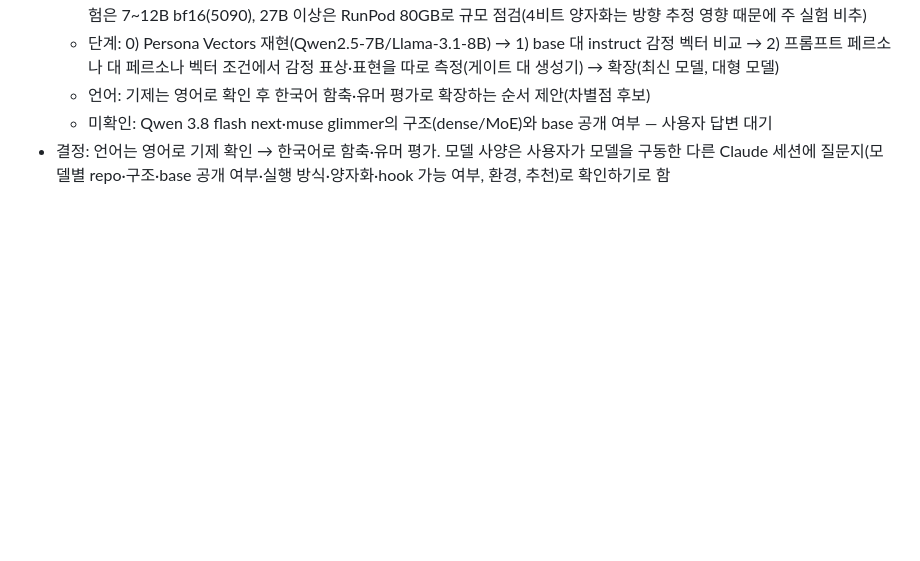
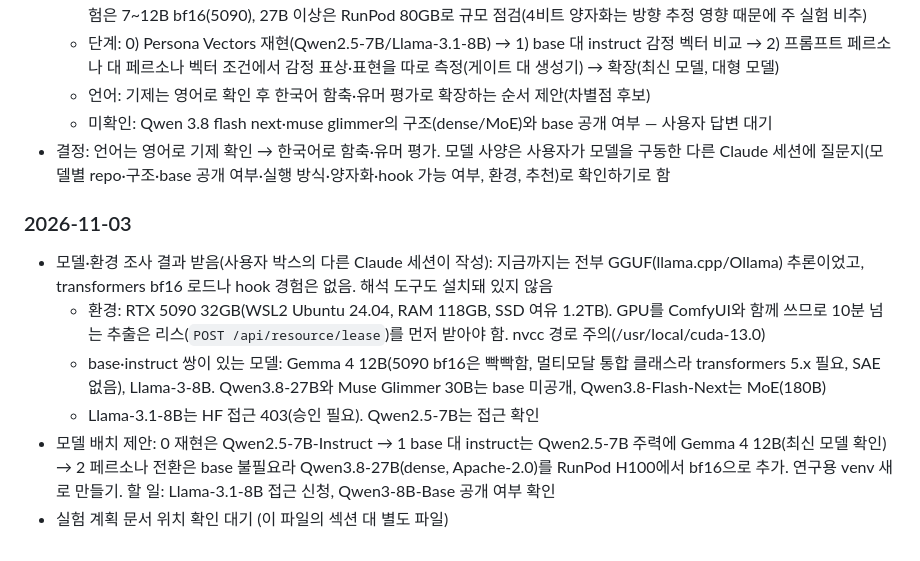
Before and after one commit to iHyeok/para-life, a Markdown page: projects/paper-research.md, the part around the change. Drawn GitHub-style; blank space fills up the shorter version.

Commit message:
Log model/environment survey and model assignment per experiment stage
Co-Authored-By: Claude Opus 5.5 <noreply@anthropic.com>

```diff
--- a/projects/paper-research.md
+++ b/projects/paper-research.md
@@ -60,3 +60,12 @@ relatedResources: ["llm-speech-implicature", "llm-functional-emotions", "emotion
   - 언어: 기제는 영어로 확인 후 한국어 함축·유머 평가로 확장하는 순서 제안(차별점 후보)
   - 미확인: Qwen 3.8 flash next·muse glimmer의 구조(dense/MoE)와 base 공개 여부 — 사용자 답변 대기
 - 결정: 언어는 영어로 기제 확인 → 한국어로 함축·유머 평가. 모델 사양은 사용자가 모델을 구동한 다른 Claude 세션에 질문지(모델별 repo·구조·base 공개 여부·실행 방식·양자화·hook 가능 여부, 환경, 추천)로 확인하기로 함
+
+### 2026-11-03
+
+- 모델·환경 조사 결과 받음(사용자 박스의 다른 Claude 세션이 작성): 지금까지는 전부 GGUF(llama.cpp/Ollama) 추론이었고, transformers bf16 로드나 hook 경험은 없음. 해석 도구도 설치돼 있지 않음
+  - 환경: RTX 5090 32GB(WSL2 Ubuntu 24.04, RAM 118GB, SSD 여유 1.2TB). GPU를 ComfyUI와 함께 쓰므로 10분 넘는 추출은 리스(`POST /api/resource/lease`)를 먼저 받아야 함. nvcc 경로 주의(/usr/local/cuda-13.0)
+  - base·instruct 쌍이 있는 모델: Gemma 4 12B(5090 bf16은 빡빡함, 멀티모달 통합 클래스라 transformers 5.x 필요, SAE 없음), Llama-3-8B. Qwen3.8-27B와 Muse Glimmer 30B는 base 미공개, Qwen3.8-Flash-Next는 MoE(180B)
+  - Llama-3.1-8B는 HF 접근 403(승인 필요). Qwen2.5-7B는 접근 확인
+- 모델 배치 제안: 0 재현은 Qwen2.5-7B-Instruct → 1 base 대 instruct는 Qwen2.5-7B 주력에 Gemma 4 12B(최신 모델 확인) → 2 페르소나 전환은 base 불필요라 Qwen3.8-27B(dense, Apache-2.0)를 RunPod H100에서 bf16으로 추가. 연구용 venv 새로 만들기. 할 일: Llama-3.1-8B 접근 신청, Qwen3-8B-Base 공개 여부 확인
+- 실험 계획 문서 위치 확인 대기 (이 파일의 섹션 대 별도 파일)
```
